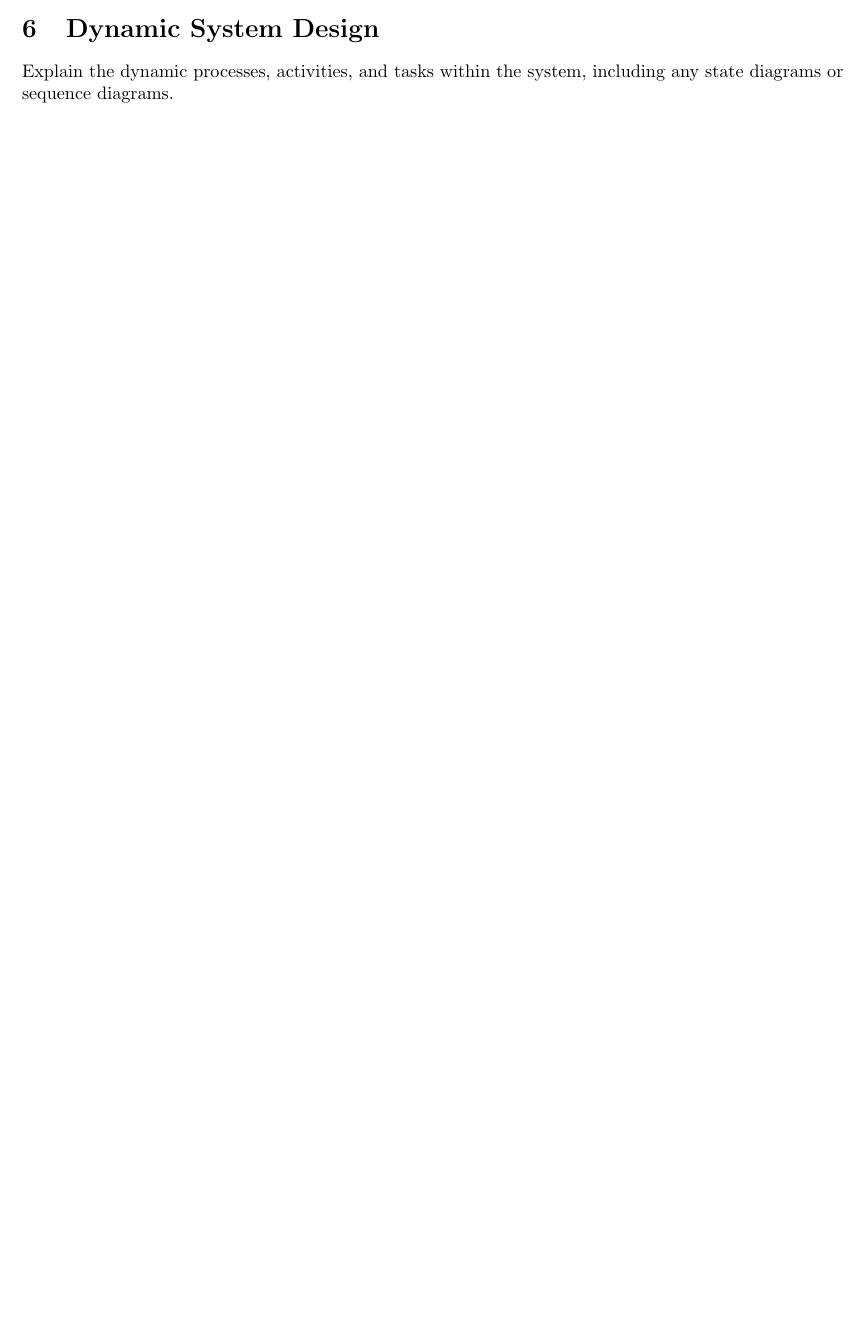
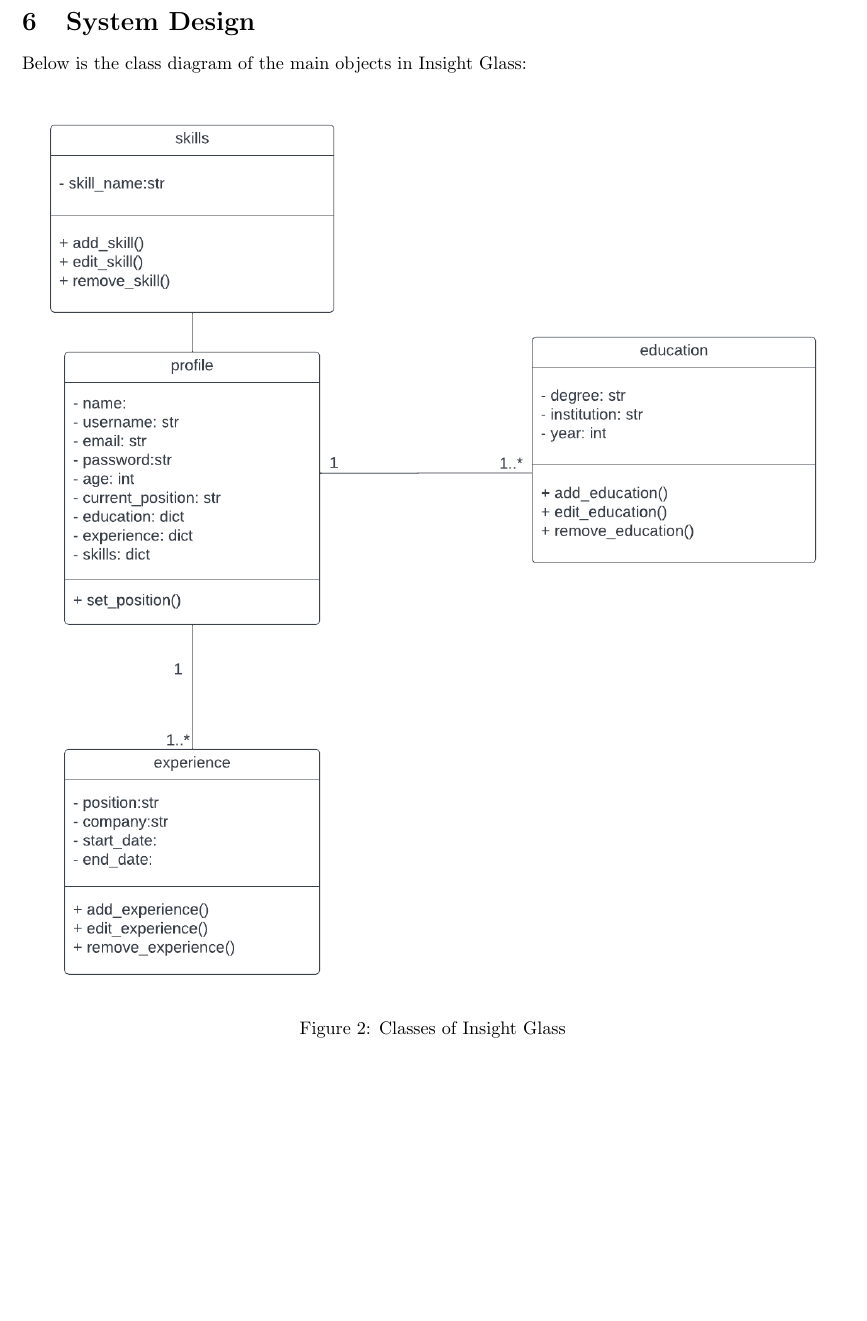
Before and after one commit to Aser-Osama/Insight-Glass, a LaTeX document (Documentation/SDS/sds.tex): part of page 5 of 8 before the commit and part of page 6 of 12 after it, cut so that both start at the same text, the shorter picture padded with empty space. The pictures show the PDF file Documentation/SDS/sds.pdf that the author committed with the source.

Commit message:
Added the system design part.

```diff
--- a/Documentation/SDS/sds.tex
+++ b/Documentation/SDS/sds.tex
@@ -138,7 +138,27 @@ help us sort it out.
 
 \subsection{User Interfaces}
 Describe the design of the user interface, including screen layouts and user interaction flows.
+\newpage
+\section{System Design}
+Below is the class diagram of the main objects in Insight Glass:
+\begin{figure}[H]
+    \centering
+    \includegraphics[width=1\textwidth]{Images/class_I.png}
+    \caption{Classes of Insight Glass}
+\end{figure}
 
-\section{Dynamic System Design}
-Explain the dynamic processes, activities, and tasks within the system, including any state diagrams or sequence diagrams.
-
+\begin{figure}[H]
+    \centering
+    \includegraphics[width=1\textwidth]{Images/class_II.png}
+    \caption{Classes of Insight Glass}
+\end{figure}
+\newpage
+In the following use case diagram, we depict the main functionalities of Insight Glass.
+\begin{figure}[H]
+    \centering
+    \includegraphics[width=1\textwidth]{Images/use_case.PNG}
+    \caption{Use case diagram of Insight Glass}
+\end{figure}
+The following is a context diagram that represents the relationship between
+data and business processes visually.
+\begin{figure}[H]
```
Also changed, not shown: Documentation/SDS/Images/Conceptual.png (added), Documentation/SDS/Images/class_I.png (added), Documentation/SDS/Images/class_II.png (added), Documentation/SDS/Images/context_diagram.png (added), Documentation/SDS/Images/use_case.PNG (added), Documentation/SDS/sds.pdf, Documentation/SDS/sds.tex (10 more changed lines), 3 other files.
